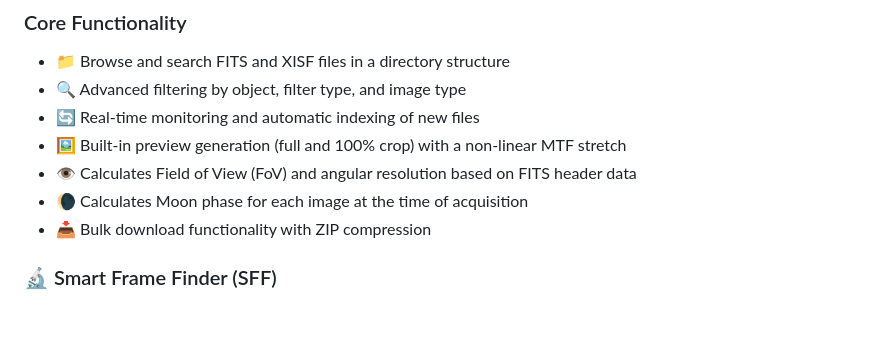
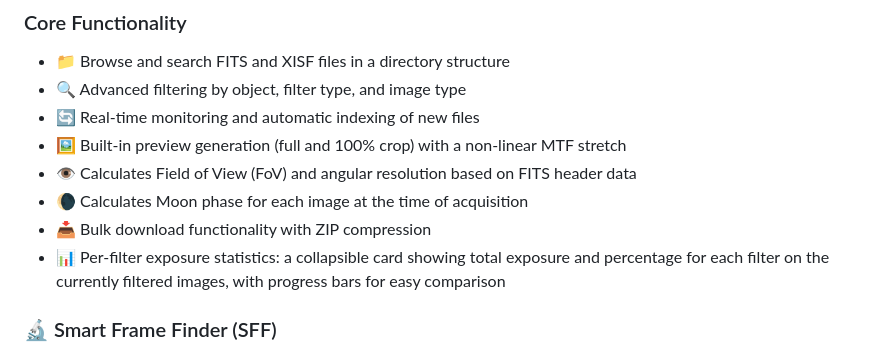
Before and after one commit to michelegz/astro-web-indexer, a Markdown page: README.md, the part around the change. Drawn GitHub-style; blank space fills up the shorter version.

Commit message:
docs: document per-filter exposure statistics in README

```diff
--- a/README.md
+++ b/README.md
@@ -29,6 +29,7 @@ This project is developed and maintained in my spare time. If you find it useful
 - 👁️ Calculates Field of View (FoV) and angular resolution based on FITS header data
 - 🌘 Calculates Moon phase for each image at the time of acquisition
 - 📥 Bulk download functionality with ZIP compression
+- 📊 Per-filter exposure statistics: a collapsible card showing total exposure and percentage for each filter on the currently filtered images, with progress bars for easy comparison
 
 ### 🔬 Smart Frame Finder (SFF)
 A powerful search engine to find matching calibration frames (darks, flats, bias) or similar, stackable `LIGHT` frames using a flexible, tolerance-based rules engine.
```
